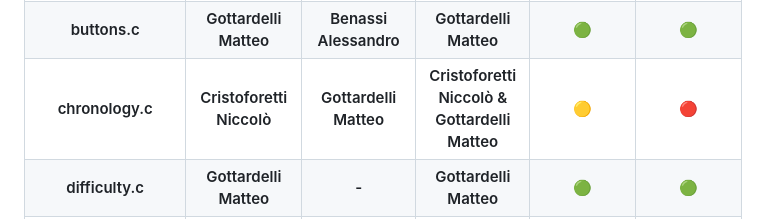
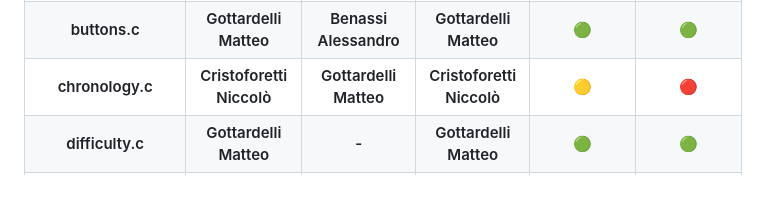
Before and after one commit to Embedded-Project-Mastermind/Mastermind, a Markdown page: README.md, the part around the change. GitHub-like rendering; blank space fills up the shorter version.

```diff
--- a/README.md
+++ b/README.md
@@ -214,7 +214,7 @@ This is referred to the TODO section, search TODO in those files and fill the mi
     <th>chronology.c</th>
     <th>Cristoforetti Niccolò</th>
     <th>Gottardelli Matteo</th>
-    <th>Cristoforetti Niccolò & Gottardelli Matteo</th>
+    <th>Cristoforetti Niccolò</th>
     <th>🟡</th>
     <th>🔴</th>
   </tr>
```
